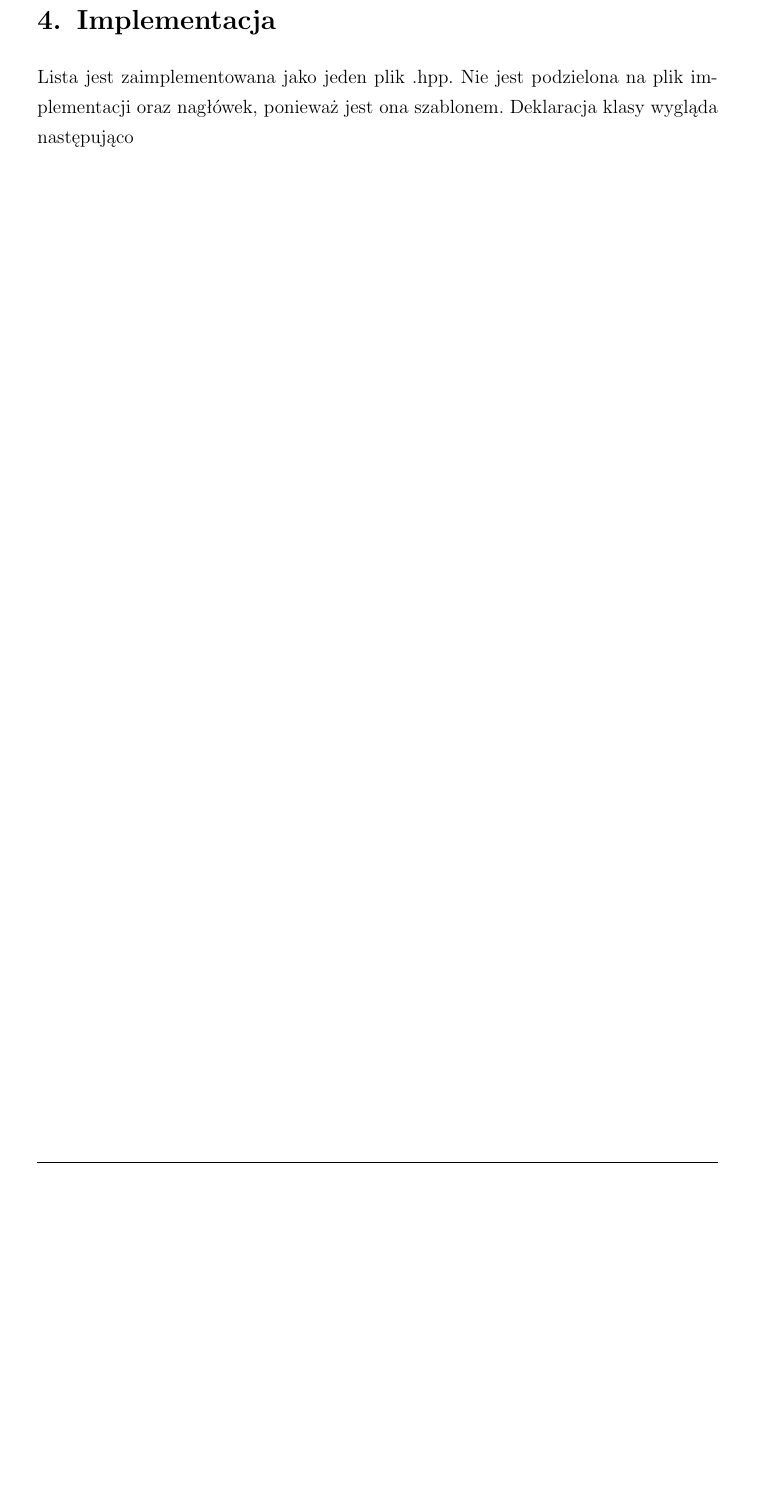
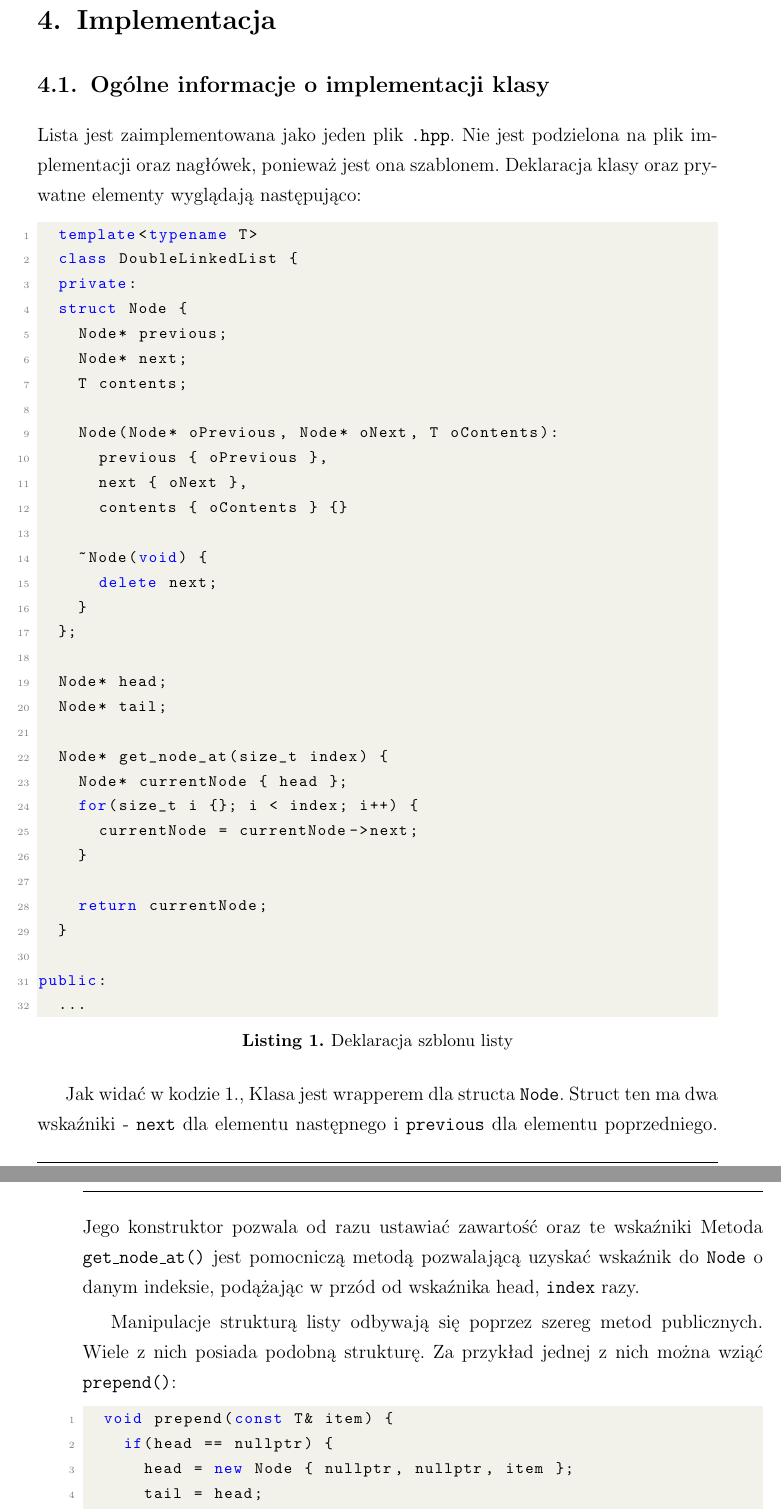
Before and after one commit to mattys1/zaawansowane-proj1, a LaTeX document (docs/manual/dokument.tex, which reads docs/manual/tex/rozdzial4.tex): part of page 6 of 10 before the commit and two parts of pages 6 and 7 of 12 after it, the two joined at a grey line, cut so that both start at the same text, the shorter picture padded with empty space. Compiled offline with pdfLaTeX.

Commit message:
chapter 4 additions

```diff
--- a/docs/manual/tex/rozdzial4.tex
+++ b/docs/manual/tex/rozdzial4.tex
@@ -3,4 +3,52 @@
 %Opisać implementacje algorytmu/programu. Pokazać ciekawe fragmenty kodu
 %Opisać powstałe wyniki (algorytmu/nrzędzia)
 
-Lista jest zaimplementowana jako jeden plik .hpp. Nie jest podzielona na plik implementacji oraz nagłówek, ponieważ jest ona szablonem. Deklaracja klasy wygląda następująco
+\subsection{Ogólne informacje o implementacji klasy}
+
+Lista jest zaimplementowana jako jeden plik \texttt{.hpp}. Nie jest podzielona na plik implementacji oraz nagłówek, ponieważ jest ona szablonem. Deklaracja klasy oraz prywatne elementy wyglądają następująco:
+
+\begin{lstlisting}[caption=Deklaracja szblonu listy, label={lst:list_dec}, language=C++]
+	template<typename T>
+	class DoubleLinkedList {
+	private:
+	struct Node {
+		Node* previous;
+		Node* next;
+		T contents;
+
+		Node(Node* oPrevious, Node* oNext, T oContents):
+			previous { oPrevious },
+			next { oNext },
+			contents { oContents } {}
+
+		~Node(void) {
+			delete next;
+		}
+	};
+
+	Node* head;
+	Node* tail;
+
+	Node* get_node_at(size_t index) {
+		Node* currentNode { head };
+		for(size_t i {}; i < index; i++) {
+			currentNode = currentNode->next;
+		}
+
+		return currentNode;
+	}
+
+public:
+	...
+\end{lstlisting}
+
+Jak widać w kodzie \ref{lst:list_dec}., Klasa jest wrapperem dla structa \texttt{Node}. Struct ten ma dwa wskaźniki - \texttt{next} dla elementu następnego i \texttt{previous} dla elementu poprzedniego. Jego konstruktor pozwala od razu ustawiać zawartość oraz te wskaźniki Metoda \texttt{get\_node\_at()} jest pomocniczą metodą pozwalającą uzyskać wskaźnik do \texttt{Node} o danym indeksie, podążając w przód od wskaźnika head, \texttt{index} razy.
+
+Manipulacje strukturą listy odbywają się poprzez szereg metod publicznych. Wiele z nich posiada podobną strukturę. Za przykład jednej z nich można wziąć \texttt{prepend()}:
+
+\begin{lstlisting}[caption = Kod \texttt{prepend()}, label={lst:prepend}, language=C++]
+	void prepend(const T& item) {
+		if(head == nullptr) {
+			head = new Node { nullptr, nullptr, item };
+			tail = head;
+			return;
@@ -6,0 +77 @@ Lista jest zaimplementowana jako jeden plik .hpp. Nie jest podzielona na plik im
+			return;
```
Also changed, not shown: docs/manual/tex/rozdzial4.tex (34 more changed lines).
